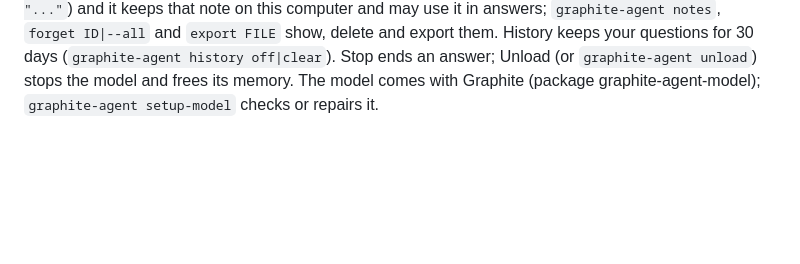
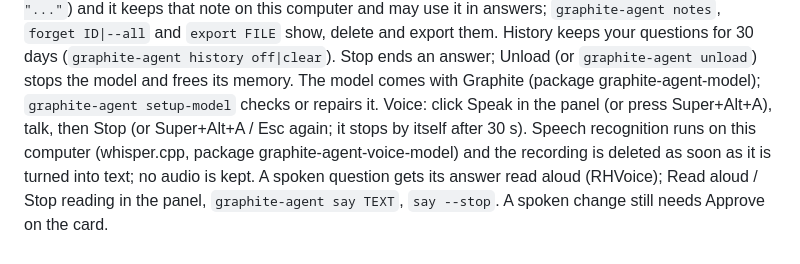
Before and after one commit to nessalkindustries/GraphiteOS, a Markdown page: graphite/agent/help.md, the part around the change. Drawn GitHub-style; blank space fills up the shorter version.

```diff
--- a/graphite/agent/help.md
+++ b/graphite/agent/help.md
@@ -42,3 +42,9 @@ answers; `graphite-agent notes`, `forget ID|--all` and `export FILE` show, delet
 History keeps your questions for 30 days (`graphite-agent history off|clear`). Stop ends an
 answer; Unload (or `graphite-agent unload`) stops the model and frees its memory. The model comes
 with Graphite (package graphite-agent-model); `graphite-agent setup-model` checks or repairs it.
+Voice: click Speak in the panel (or press Super+Alt+A), talk, then Stop (or Super+Alt+A / Esc
+again; it stops by itself after 30 s). Speech recognition runs on this computer (whisper.cpp,
+package graphite-agent-voice-model) and the recording is deleted as soon as it is turned into
+text; no audio is kept. A spoken question gets its answer read aloud (RHVoice); Read aloud /
+Stop reading in the panel, `graphite-agent say TEXT`, `say --stop`. A spoken change still needs
+Approve on the card.
```
Also changed, not shown: README.md (+1 -1 lines), docs/agent.md (+33 -4 lines), docs/screenshots/agent-voice.png (added), 14 other files.
